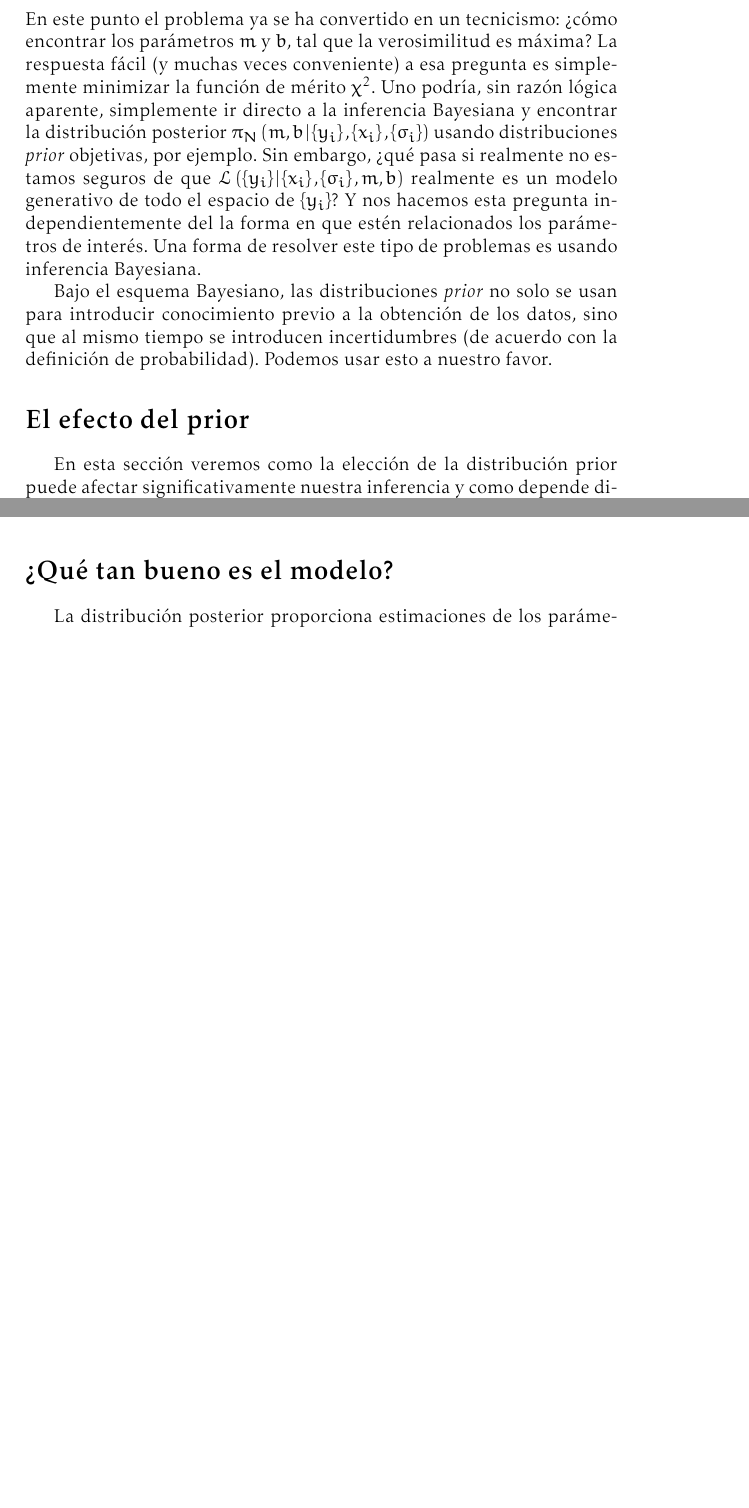
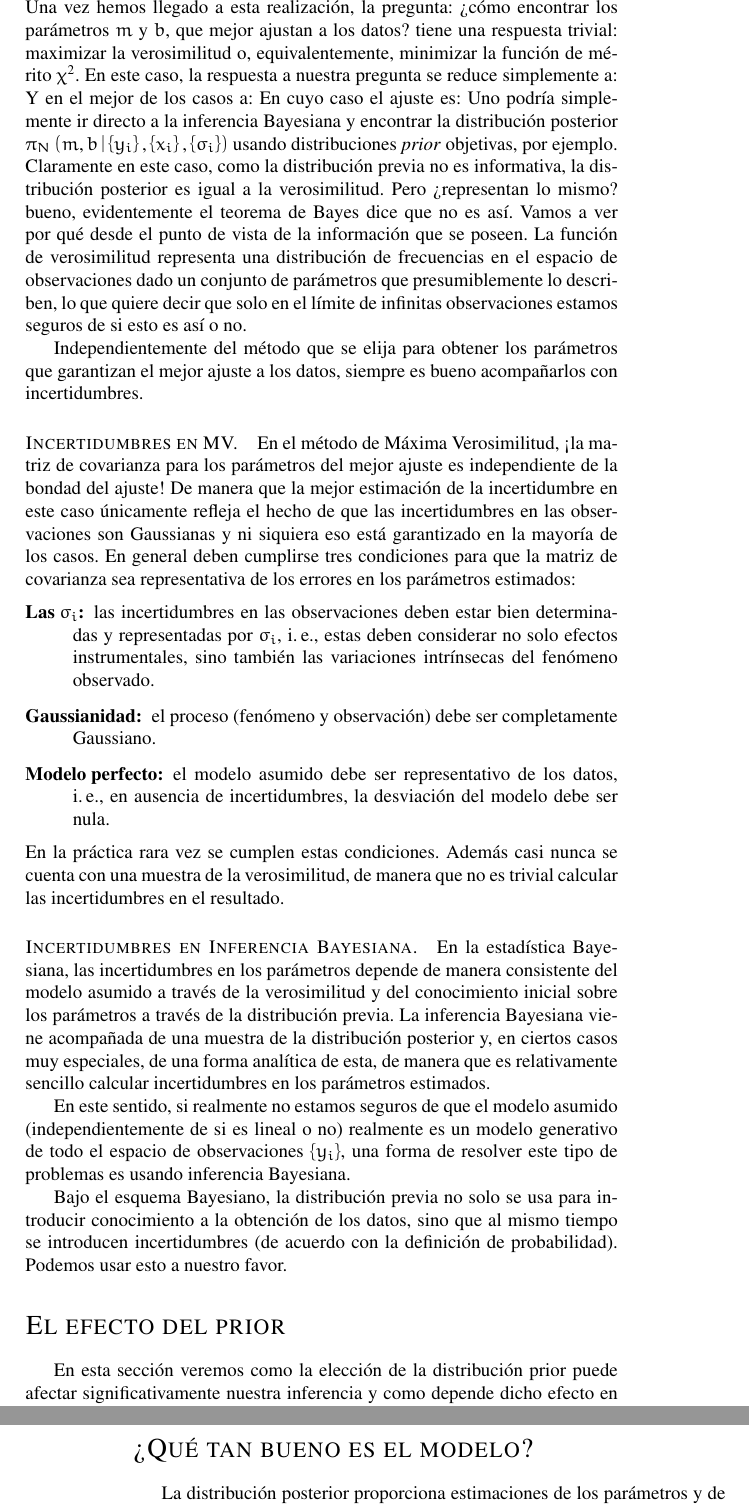
Before and after one commit to ajmejia/1st-phd-seminar, a LaTeX paper (slides.tex): two parts of pages 3 and 5 of 6 before the commit and two parts of pages 3 and 6 of 6 after it, joined at a grey line, cut at the place of the change, the shorter picture padded with empty space. Compiled offline with pdfLaTeX.

Commit message:
adding to discussion on Bayesian inference

```diff
--- a/slides.tex
+++ b/slides.tex
@@ -4,15 +4,17 @@
 \usepackage[spanish]{babel}
 \usepackage[T1]{fontenc}
 \usepackage[utf8]{inputenc}
-\usepackage[light]{kpfonts}
+\usepackage{times}
 \usepackage{eulervm}
 \usepackage[dvipsnames]{xcolor}
 \usepackage{xspace}
 \usepackage{natbib}
-
+\usepackage{sectsty}
 \usepackage{marginnote}
 \usepackage[top=1.5cm,bottom=1.5cm,outer=6cm,inner=4cm,heightrounded,marginparwidth=4cm,%
             marginparsep=1.2cm]{geometry}
+
+\allsectionsfont{\mdseries\scshape}
 
 \newcommand{\note}[1]{\color{OrangeRed}(#1)\xspace}
 \newcommand{\definition}[2]{\marginnote{{\color{teal}#1:} #2}}
@@ -168,24 +168,68 @@ $\set{y_i}$ son Gaussianos y no correlados, la verosimilitud es simplemente:
 %
 $$\lik{\set{y_i}}{\set{x_i},\set{\sigma_i},m,b} = \prod_{i=1}^N\frac{1}{\sqrt{2\pi\sigma_i^2}}\exp{\left[-\frac{\left(y_i-m\,x_i+b\right)^2}{2\sigma_i^2}\right]}.$$
 %
-En este punto el problema ya se ha convertido en un tecnicismo: ¿cómo encontrar los parámetros $m$
-y $b$, tal que la verosimilitud es máxima? La respuesta fácil (y muchas veces conveniente) a esa
-pregunta es simplemente minimizar la función de mérito $\chi^2$.
+Una vez hemos llegado a esta realización, la pregunta: ¿cómo encontrar los parámetros $m$ y $b$, que
+mejor ajustan a los datos? tiene una respuesta trivial: maximizar la verosimilitud o,
+equivalentemente, minimizar la función de mérito $\chi^2$. En este caso, la respuesta a nuestra
+pregunta se reduce simplemente a:
+% mostrar el resultado en el espacio de parámetros
+Y en el mejor de los casos a:
+% mostrar el resultado con barras de error
+En cuyo caso el ajuste es:
 % mostrar el ajuste lineal y los parámetros resultantes
-Uno podría, sin razón lógica aparente, simplemente ir directo a la inferencia Bayesiana y encontrar
-la distribución posterior $\pos{m,b}{\set{y_i},\set{x_i},\set{\sigma_i}}$ usando distribuciones
-\emph{prior} objetivas, por ejemplo.
-% mostrar la evolución de las posterior en m y b.
-Sin embargo, ¿qué pasa si realmente no estamos seguros de que
-$\lik{\set{y_i}}{\set{x_i},\set{\sigma_i},m,b}$ realmente es un modelo generativo de todo el
-espacio de $\set{y_i}$? Y nos hacemos esta pregunta independientemente del la forma en que estén
-relacionados los parámetros de interés.
-% mostrar la distribución real de parámetros m y b.
-Una forma de resolver este tipo de problemas es usando inferencia Bayesiana.
+Uno podría simplemente ir directo a la inferencia Bayesiana y encontrar la distribución posterior
+$\pos{m,b}{\set{y_i},\set{x_i},\set{\sigma_i}}$ usando distribuciones \emph{prior} objetivas, por
+ejemplo.
+% mostrar la evolución de la posterior en m y b.
+Claramente en este caso, como la distribución previa no es informativa, la distribución posterior es
+igual a la verosimilitud. Pero ¿representan lo mismo? bueno, evidentemente el teorema de Bayes dice
+que no es así. Vamos a ver por qué desde el punto de vista de la información que se poseen. La
+función de verosimilitud representa una distribución de frecuencias en el espacio de observaciones
+dado un conjunto de parámetros que presumiblemente lo describen, lo que quiere decir que solo en el
+límite de infinitas observaciones estamos seguros de si esto es así o no.
+% mostrar la distribución del universo de observaciones en el espacio y vs [m,b].
+% mostrar las observaciones también.
 
-Bajo el esquema Bayesiano, las distribuciones \emph{prior} no solo se usan para introducir
-conocimiento previo a la obtención de los datos, sino que al mismo tiempo se introducen
-incertidumbres (de acuerdo con la definición de probabilidad). Podemos usar esto a nuestro favor.
+Independientemente del método que se elija para obtener los parámetros que garantizan el mejor
+ajuste a los datos, siempre es bueno acompañarlos con incertidumbres.
+
+\paragraph{Incertidumbres en MV.} En el método de Máxima Verosimilitud, ¡la matriz de covarianza
+para los parámetros del mejor ajuste es independiente de la bondad del ajuste! De manera que la
+mejor estimación de la incertidumbre en este caso únicamente refleja el hecho de que las
+incertidumbres en las observaciones son Gaussianas y ni siquiera eso está garantizado en la mayoría
+de los casos. En general deben cumplirse tres condiciones para que la matriz de covarianza sea
+representativa de los errores en los parámetros estimados:
+%
+\begin{description}
+%
+\item[Las $\sigma_i$:] las incertidumbres en las observaciones deben estar bien determinadas y
+representadas por $\sigma_i$, i.\,e., estas deben considerar no solo efectos instrumentales, sino
+también las variaciones intrínsecas del fenómeno observado.
+%
+\item[Gaussianidad:] el proceso (fenómeno y observación) debe ser completamente Gaussiano.
+%
+\item[Modelo perfecto:] el modelo asumido debe ser representativo de los datos, i.\,e., en ausencia
+de incertidumbres, la desviación del modelo debe ser nula.
+%
+\end{description}
+%
+En la práctica rara vez se cumplen estas condiciones. Además casi nunca se cuenta con una muestra de
+la verosimilitud, de manera que no es trivial calcular las incertidumbres en el resultado.
+
+\paragraph{Incertidumbres en Inferencia Bayesiana.} En la estadística Bayesiana, las incertidumbres
+en los parámetros depende de manera consistente del modelo asumido a través de la verosimilitud y
+del conocimiento inicial sobre los parámetros a través de la distribución previa. La inferencia
+Bayesiana viene acompañada de una muestra de la distribución posterior y, en ciertos casos muy
+especiales, de una forma analítica de esta, de manera que es relativamente sencillo calcular
+incertidumbres en los parámetros estimados.
+
+En este sentido, si realmente no estamos seguros de que el modelo asumido (independientemente de si
+es lineal o no) realmente es un modelo generativo de todo el espacio de observaciones $\set{y_i}$,
+una forma de resolver este tipo de problemas es usando inferencia Bayesiana.
+
+Bajo el esquema Bayesiano, la distribución previa no solo se usa para introducir conocimiento
+a la obtención de los datos, sino que al mismo tiempo se introducen incertidumbres (de acuerdo con
+la definición de probabilidad). Podemos usar esto a nuestro favor.
 % probar ajustar el mismo modelo usando un prior parecido a la verdadera distribución de errores.
 
 %---------------------------------------------------------------------------------------------------
```
Also changed, not shown: slides.pdf, slides.tex (2 more changed lines).
